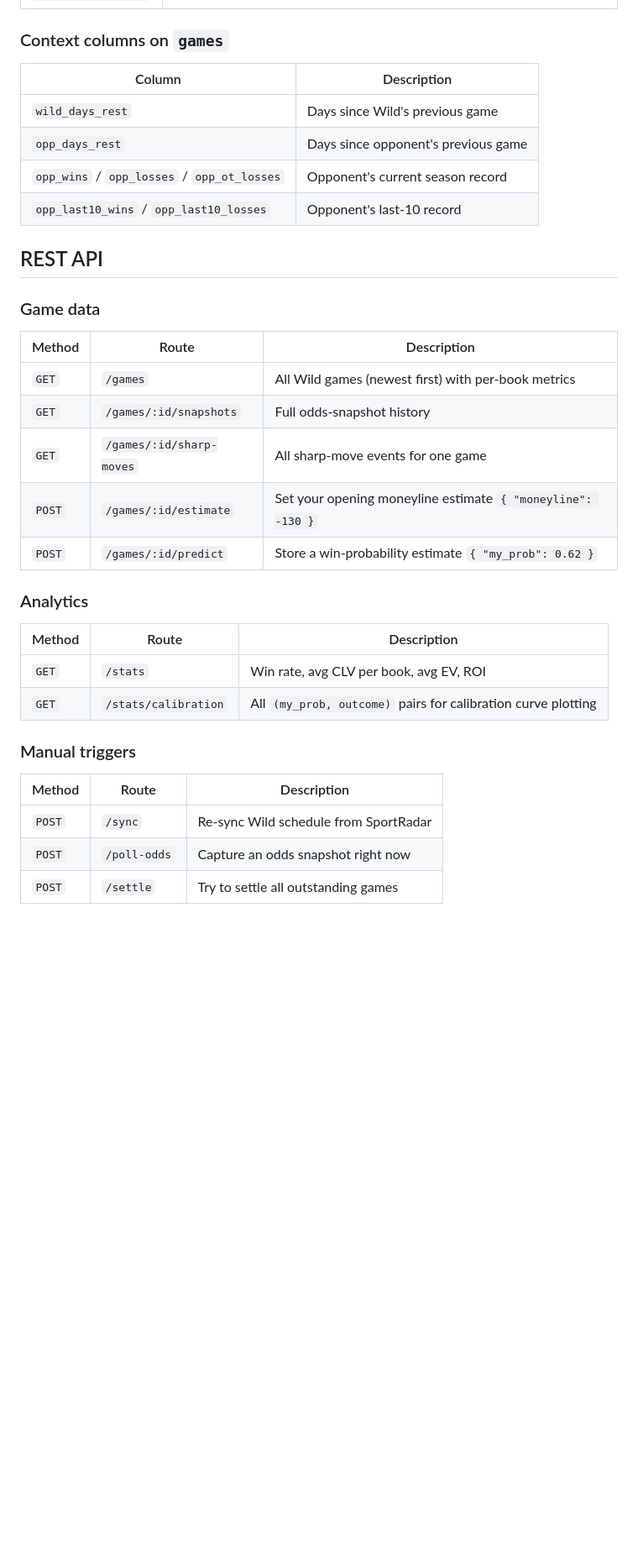
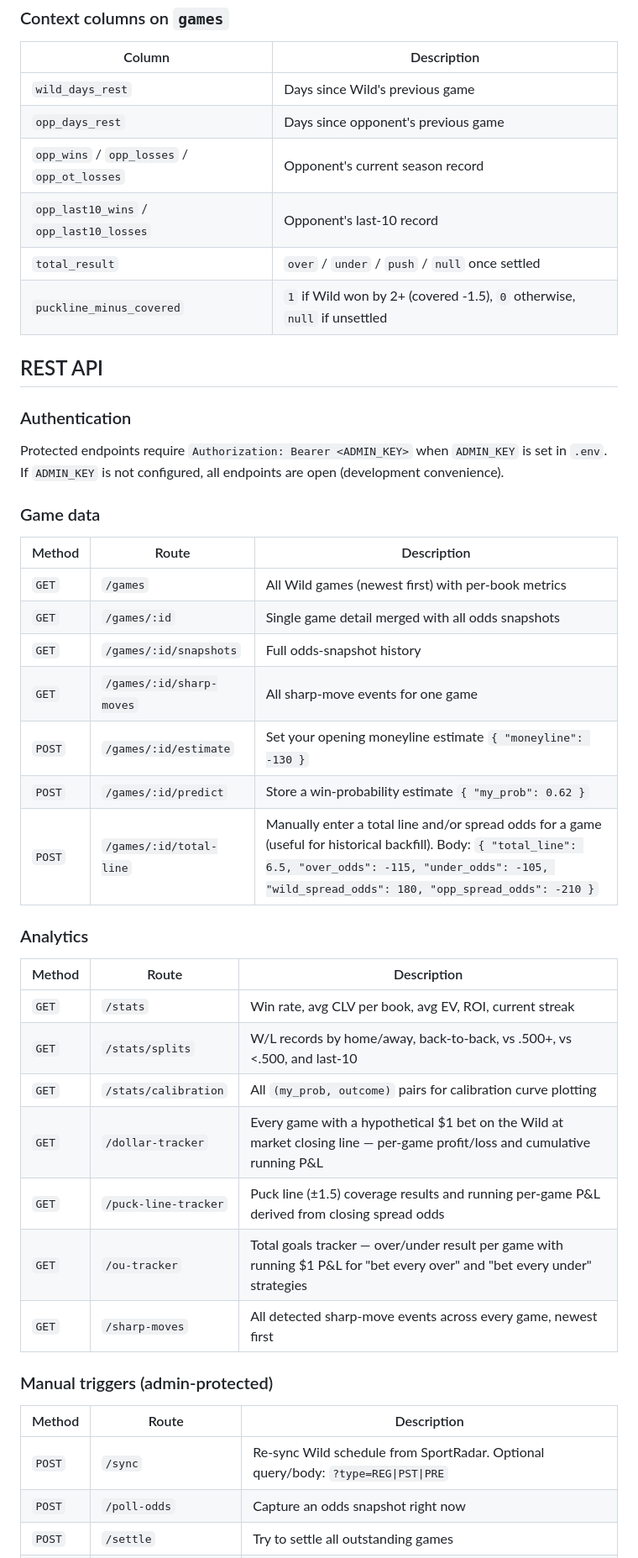
Before and after one commit to osmond/wild-tracker, a Markdown page: README.md, the part around one of its changes. Shown at 84% size. Rendered like a GitHub page; blank space fills up the shorter version.

```diff
--- a/README.md
+++ b/README.md
@@ -66,30 +110,43 @@ Email alerts are silently disabled if `GMAIL_USER`, `GMAIL_APP_PASSWORD`, or `AL
 | `opp_days_rest` | Days since opponent's previous game |
 | `opp_wins` / `opp_losses` / `opp_ot_losses` | Opponent's current season record |
 | `opp_last10_wins` / `opp_last10_losses` | Opponent's last-10 record |
+| `total_result` | `over` / `under` / `push` / `null` once settled |
+| `puckline_minus_covered` | `1` if Wild won by 2+ (covered -1.5), `0` otherwise, `null` if unsettled |
 
 ## REST API
+
+### Authentication
+
+Protected endpoints require `Authorization: Bearer <ADMIN_KEY>` when `ADMIN_KEY` is set in `.env`. If `ADMIN_KEY` is not configured, all endpoints are open (development convenience).
 
 ### Game data
 
 | Method | Route | Description |
 |---|---|---|
 | `GET` | `/games` | All Wild games (newest first) with per-book metrics |
+| `GET` | `/games/:id` | Single game detail merged with all odds snapshots |
 | `GET` | `/games/:id/snapshots` | Full odds-snapshot history |
 | `GET` | `/games/:id/sharp-moves` | All sharp-move events for one game |
 | `POST` | `/games/:id/estimate` | Set your opening moneyline estimate `{ "moneyline": -130 }` |
 | `POST` | `/games/:id/predict` | Store a win-probability estimate `{ "my_prob": 0.62 }` |
+| `POST` | `/games/:id/total-line` | Manually enter a total line and/or spread odds for a game (useful for historical backfill). Body: `{ "total_line": 6.5, "over_odds": -115, "under_odds": -105, "wild_spread_odds": 180, "opp_spread_odds": -210 }` |
 
 ### Analytics
 
 | Method | Route | Description |
 |---|---|---|
-| `GET` | `/stats` | Win rate, avg CLV per book, avg EV, ROI |
+| `GET` | `/stats` | Win rate, avg CLV per book, avg EV, ROI, current streak |
+| `GET` | `/stats/splits` | W/L records by home/away, back-to-back, vs .500+, vs <.500, and last-10 |
 | `GET` | `/stats/calibration` | All `(my_prob, outcome)` pairs for calibration curve plotting |
+| `GET` | `/dollar-tracker` | Every game with a hypothetical $1 bet on the Wild at market closing line — per-game profit/loss and cumulative running P&L |
+| `GET` | `/puck-line-tracker` | Puck line (±1.5) coverage results and running per-game P&L derived from closing spread odds |
+| `GET` | `/ou-tracker` | Total goals tracker — over/under result per game with running $1 P&L for "bet every over" and "bet every under" strategies |
+| `GET` | `/sharp-moves` | All detected sharp-move events across every game, newest first |
 
-### Manual triggers
+### Manual triggers (admin-protected)
 
 | Method | Route | Description |
 |---|---|---|
-| `POST` | `/sync` | Re-sync Wild schedule from SportRadar |
+| `POST` | `/sync` | Re-sync Wild schedule from SportRadar. Optional query/body: `?type=REG\|PST\|PRE` |
 | `POST` | `/poll-odds` | Capture an odds snapshot right now |
 | `POST` | `/settle` | Try to settle all outstanding games |
```
Also changed, not shown: other parts of README.md (+78 -7 lines).
